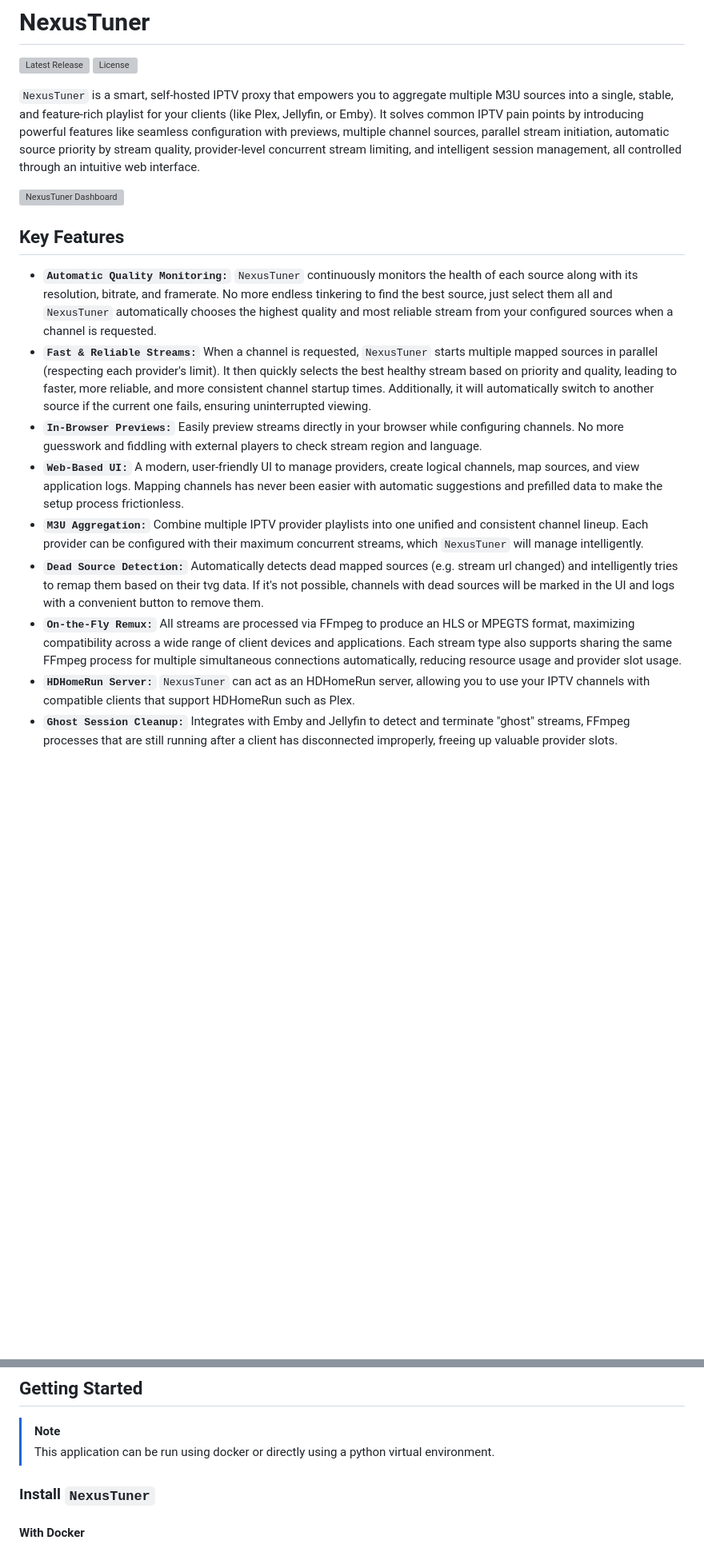
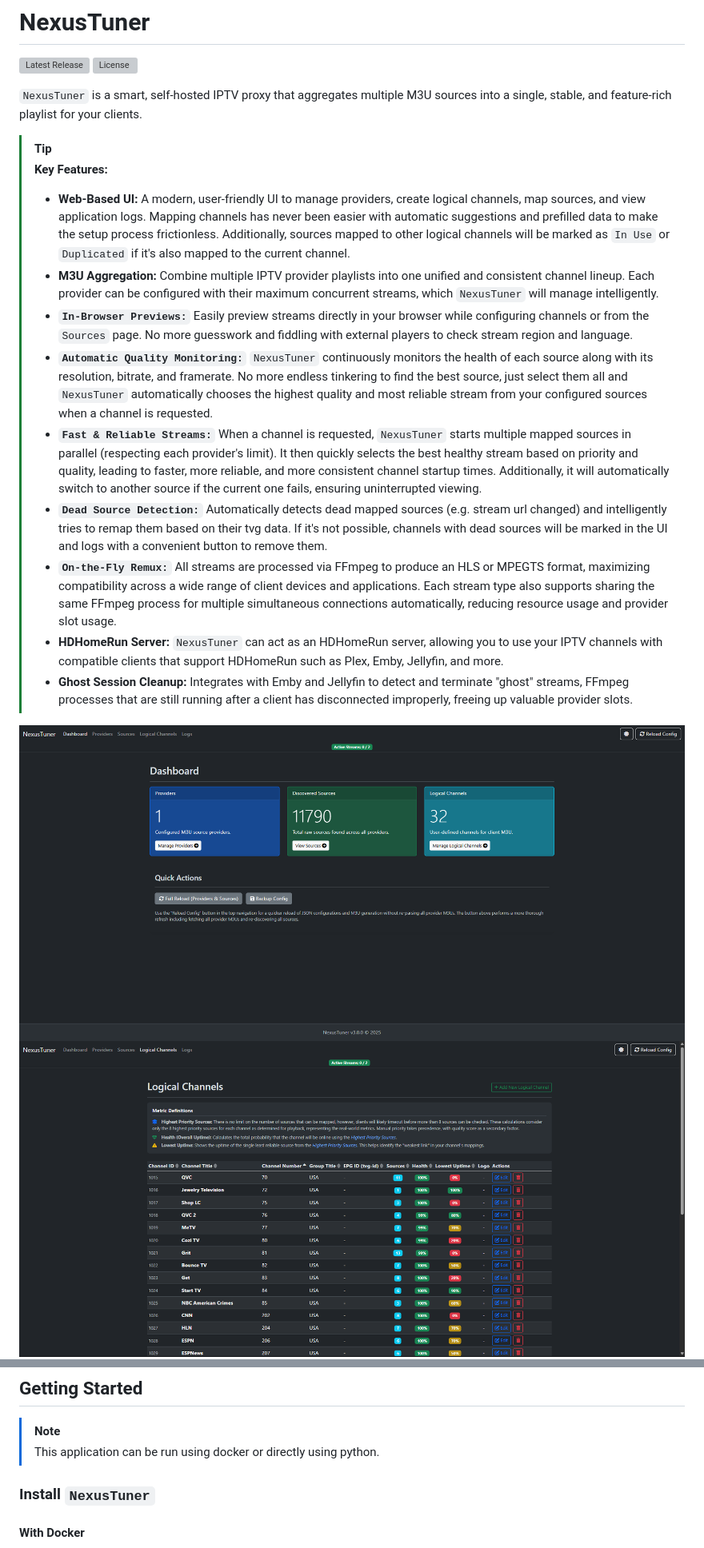
Before and after one commit to Fahmula/nexus-tuner, a Markdown page: README.md, 2 parts joined by grey strips. Shown: that part at 80% size. GitHub-like rendering; pictures changed too: public/screenshots/dashboard.png (added), public/screenshots/logical_channels.png (added), public/screenshots/logical_channels_edit_preview.png (added); blank space fills up the shorter version; grey boxes are pictures that could not be loaded.

Commit message:
update(readme): clarify instructions

```diff
--- a/README.md
+++ b/README.md
@@ -3,19 +3,21 @@
 [![Latest Release](https://img.shields.io/github/v/release/Fahmula/nexus-tuner?style=for-the-badge&logo=github)](https://github.com/Fahmula/nexus-tuner/releases/latest)
 [![License](https://img.shields.io/github/license/Fahmula/nexus-tuner?style=for-the-badge)](https://github.com/Fahmula/nexus-tuner/blob/main/LICENSE)
 
-`NexusTuner` is a smart, self-hosted IPTV proxy that empowers you to aggregate multiple M3U sources into a single, stable, and feature-rich playlist for your clients (like Plex, Jellyfin, or Emby). It solves common IPTV pain points by introducing powerful features like seamless configuration with previews, multiple channel sources, parallel stream initiation, automatic source priority by stream quality, provider-level concurrent stream limiting, and intelligent session management, all controlled through an intuitive web interface.
+`NexusTuner` is a smart, self-hosted IPTV proxy that aggregates multiple M3U sources into a single, stable, and feature-rich playlist for your clients.
 
-<img width="1920" height="911" alt="NexusTuner Dashboard" src="https://github.com/user-attachments/assets/3819b4fc-104b-4a1a-a4aa-cf9b3fdb410c"/>
+> [!TIP]
+> **Key Features:**
+> * **Web-Based UI:** A modern, user-friendly UI to manage providers, create logical channels, map sources, and view application logs. Mapping channels has never been easier with automatic suggestions and prefilled data to make the setup process frictionless. Additionally, sources mapped to other logical channels will be marked as `In Use` or `Duplicated` if it's also mapped to the current channel.
+> * **M3U Aggregation:** Combine multiple IPTV provider playlists into one unified and consistent channel lineup. Each provider can be configured with their maximum concurrent streams, which `NexusTuner` will manage intelligently.
+> * **`In-Browser Previews:`** Easily preview streams directly in your browser while configuring channels or from the `Sources` page. No more guesswork and fiddling with external players to check stream region and language.
+> * **`Automatic Quality Monitoring:`** `NexusTuner` continuously monitors the health of each source along with its resolution, bitrate, and framerate. No more endless tinkering to find the best source, just select them all and `NexusTuner` automatically chooses the highest quality and most reliable stream from your configured sources when a channel is requested.
+> * **`Fast & Reliable Streams:`** When a channel is requested, `NexusTuner` starts multiple mapped sources in parallel (respecting each provider's limit). It then quickly selects the best healthy stream based on priority and quality, leading to faster, more reliable, and more consistent channel startup times. Additionally, it will automatically switch to another source if the current one fails, ensuring uninterrupted viewing.
+> * **`Dead Source Detection:`** Automatically detects dead mapped sources (e.g. stream url changed) and intelligently tries to remap them based on their tvg data. If it's not possible, channels with dead sources will be marked in the UI and logs with a convenient button to remove them.
+> * **`On-the-Fly Remux:`** All streams are processed via FFmpeg to produce an HLS or MPEGTS format, maximizing compatibility across a wide range of client devices and applications. Each stream type also supports sharing the same FFmpeg process for multiple simultaneous connections automatically, reducing resource usage and provider slot usage.
+> * **HDHomeRun Server:** `NexusTuner` can act as an HDHomeRun server, allowing you to use your IPTV channels with compatible clients that support HDHomeRun such as Plex, Emby, Jellyfin, and more.
+> * **Ghost Session Cleanup:** Integrates with Emby and Jellyfin to detect and terminate "ghost" streams, FFmpeg processes that are still running after a client has disconnected improperly, freeing up valuable provider slots.
 
-## Key Features
+<img width="1920" height="911" alt="NexusTuner Dashboard" src="public/screenshots/dashboard.png"/>
 
-* **`Automatic Quality Monitoring:`** `NexusTuner` continuously monitors the health of each source along with its resolution, bitrate, and framerate. No more endless tinkering to find the best source, just select them all and `NexusTuner` automatically chooses the highest quality and most reliable stream from your configured sources when a channel is requested.
-* **`Fast & Reliable Streams:`** When a channel is requested, `NexusTuner` starts multiple mapped sources in parallel (respecting each provider's limit). It then quickly selects the best healthy stream based on priority and quality, leading to faster, more reliable, and more consistent channel startup times. Additionally, it will automatically switch to another source if the current one fails, ensuring uninterrupted viewing.
-* **`In-Browser Previews:`** Easily preview streams directly in your browser while configuring channels. No more guesswork and fiddling with external players to check stream region and language.
-* **`Web-Based UI:`** A modern, user-friendly UI to manage providers, create logical channels, map sources, and view application logs. Mapping channels has never been easier with automatic suggestions and prefilled data to make the setup process frictionless.
-* **`M3U Aggregation:`** Combine multiple IPTV provider playlists into one unified and consistent channel lineup. Each provider can be configured with their maximum concurrent streams, which `NexusTuner` will manage intelligently.
-* **`Dead Source Detection:`** Automatically detects dead mapped sources (e.g. stream url changed) and intelligently tries to remap them based on their tvg data. If it's not possible, channels with dead sources will be marked in the UI and logs with a convenient button to remove them.
-* **`On-the-Fly Remux:`** All streams are processed via FFmpeg to produce an HLS or MPEGTS format, maximizing compatibility across a wide range of client devices and applications. Each stream type also supports sharing the same FFmpeg process for multiple simultaneous connections automatically, reducing resource usage and provider slot usage.
-* **`HDHomeRun Server:`** `NexusTuner` can act as an HDHomeRun server, allowing you to use your IPTV channels with compatible clients that support HDHomeRun such as Plex.
-* **`Ghost Session Cleanup:`** Integrates with Emby and Jellyfin to detect and terminate "ghost" streams, FFmpeg processes that are still running after a client has disconnected improperly, freeing up valuable provider slots.
+<img width="1920" height="911" alt="NexusTuner Logical Channels" src="public/screenshots/logical_channels.png"/>
 
@@ -26,7 +26,7 @@
 ## Getting Started
 
 > [!NOTE]
-> This application can be run using docker or directly using a python virtual environment.
+> This application can be run using docker or directly using python.
 
 ### Install `NexusTuner`
 
```
Also changed, not shown: other parts of README.md (+11 -8 lines).
